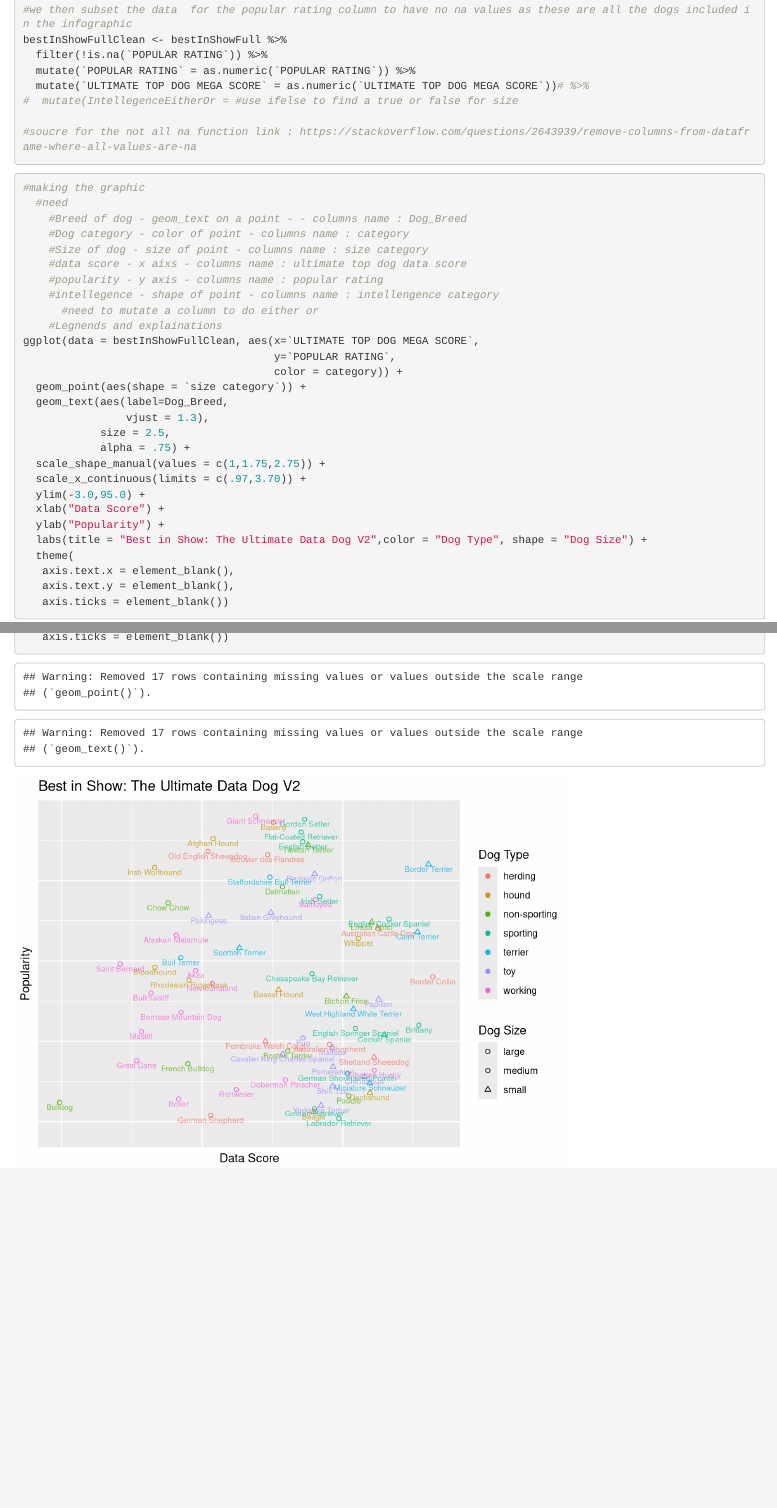
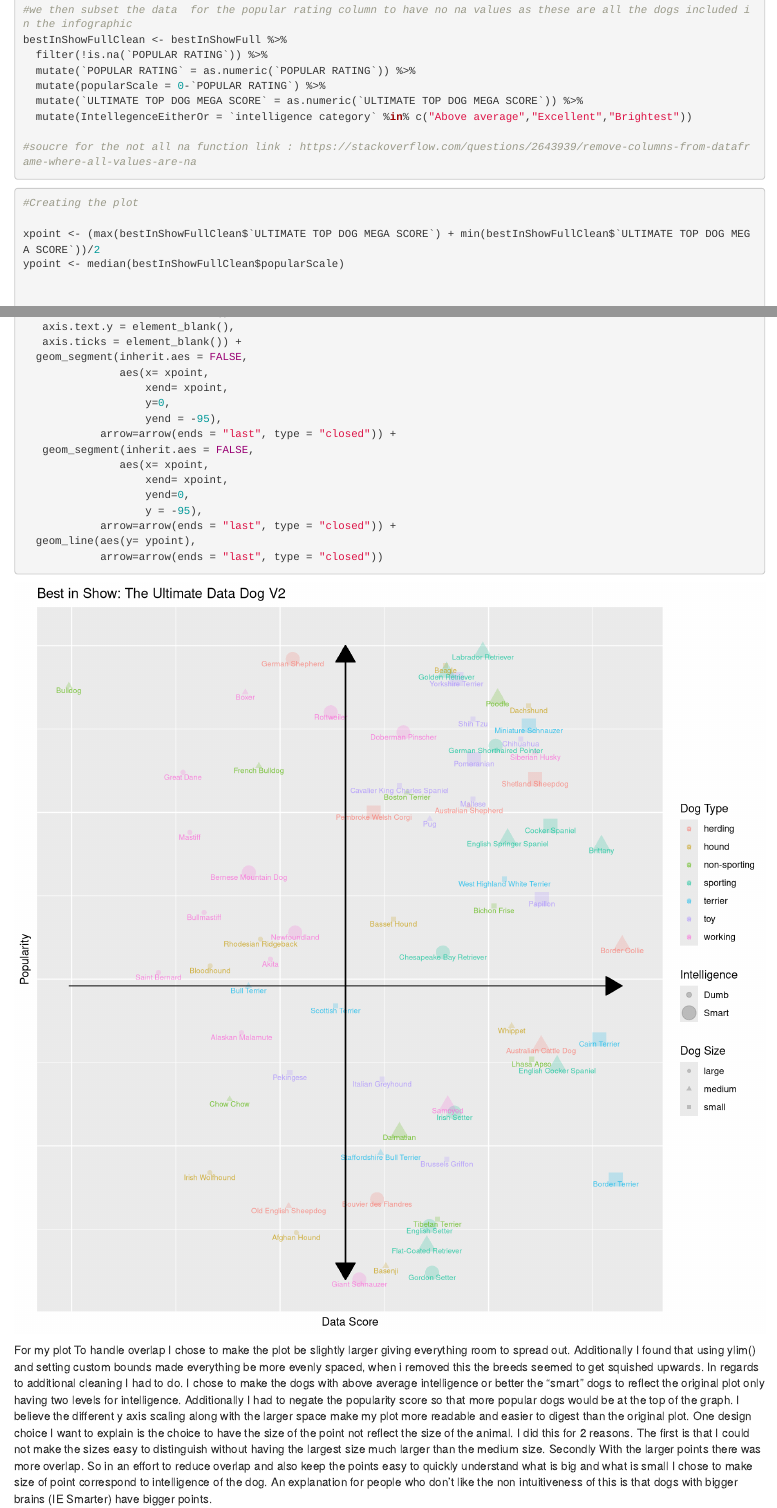
Before and after one commit to Eric-Gleiter/ds202_hw6, an R Markdown document (hw6.Rmd): the page in a window 1100 px wide, from 460 px down, and a second part further down, joined at a grey line. Rendered offline with R 4.5, knitr and Pandoc, with nearby package versions.

Commit message:
done (hopefully)

````diff
--- a/hw6.Rmd
+++ b/hw6.Rmd
@@ -60,24 +60,18 @@ bestInShowFull <- bestInShowFull %>%
 bestInShowFullClean <- bestInShowFull %>%
   filter(!is.na(`POPULAR RATING`)) %>%
   mutate(`POPULAR RATING` = as.numeric(`POPULAR RATING`)) %>%
-  mutate(`ULTIMATE TOP DOG MEGA SCORE` = as.numeric(`ULTIMATE TOP DOG MEGA SCORE`))# %>%
-#  mutate(IntellegenceEitherOr = #use ifelse to find a true or false for size
+  mutate(popularScale = 0-`POPULAR RATING`) %>%
+  mutate(`ULTIMATE TOP DOG MEGA SCORE` = as.numeric(`ULTIMATE TOP DOG MEGA SCORE`)) %>%
+  mutate(IntellegenceEitherOr = `intelligence category` %in% c("Above average","Excellent","Brightest"))
 
 #soucre for the not all na function link : https://stackoverflow.com/questions/2643939/remove-columns-from-dataframe-where-all-values-are-na
 ```
 
-```{r}
-#making the graphic
-  #need
-    #Breed of dog - geom_text on a point - - columns name : Dog_Breed
-    #Dog category - color of point - columns name : category
-    #Size of dog - size of point - columns name : size category
-    #data score - x aixs - columns name : ultimate top dog data score
-    #popularity - y axis - columns name : popular rating
-    #intellegence - shape of point - columns name : intellengence category
-      #need to mutate a column to do either or
-    #Legnends and explainations
+```{r fig.height = 10, fig.width = 10, fig.align = "center", warning=FALSE}
+#Creating the plot
+
+xpoint <- (max(bestInShowFullClean$`ULTIMATE TOP DOG MEGA SCORE`) + min(bestInShowFullClean$`ULTIMATE TOP DOG MEGA SCORE`))/2
+ypoint <- median(bestInShowFullClean$popularScale)
+
+
 ggplot(data = bestInShowFullClean, aes(x=`ULTIMATE TOP DOG MEGA SCORE`,
-                                       y=`POPULAR RATING`,
-                                       color = category)) +
-  geom_point(aes(shape = `size category`)) +
@@ -84,17 +83,35 @@ ggplot(data = bestInShowFullClean, aes(x=`ULTIMATE TOP DOG MEGA SCORE`,
   geom_text(aes(label=Dog_Breed,
-                vjust = 1.3),
+                color = category,
+                vjust = 1.35),
             size = 2.5,
             alpha = .75) +
-  scale_shape_manual(values = c(1,1.75,2.75)) +
   scale_x_continuous(limits = c(.97,3.70)) +
-  ylim(-3.0,95.0) +
+  ylim(-95,1) + #For some reason the defualt bounds squish everything together
   xlab("Data Score") +
   ylab("Popularity") +
-  labs(title = "Best in Show: The Ultimate Data Dog V2",color = "Dog Type", shape = "Dog Size") +
+  labs(title = "Best in Show: The Ultimate Data Dog V2",color = "Dog Type", shape = "Dog Size", size = "Intelligence") +
+  scale_size_discrete(labels = c("Dumb","Smart")) +
   theme(
    axis.text.x = element_blank(),
    axis.text.y = element_blank(),
-   axis.ticks = element_blank())
+   axis.ticks = element_blank()) +
+  geom_segment(inherit.aes = FALSE,
+               aes(x= xpoint,
+                   xend= xpoint,
+                   y=0,
+                   yend = -95),
+            arrow=arrow(ends = "last", type = "closed")) +
+   geom_segment(inherit.aes = FALSE,
+               aes(x= xpoint,
+                   xend= xpoint,
+                   yend=0,
+                   y = -95),
+            arrow=arrow(ends = "last", type = "closed")) +
+  geom_line(aes(y= ypoint),
+            arrow=arrow(ends = "last", type = "closed"))
 
 
 ```
+
+
+For my plot To handle overlap I chose to make the plot be slightly larger giving everything room to spread out. Additionally I found that using ylim() and setting custom bounds made everything be more evenly spaced, when i removed this the breeds seemed to get squished upwards. In regards to additional cleaning I had to do. I chose to make the dogs with above average intelligence or better the "smart" dogs to reflect the original plot only having two levels for intelligence. Additionally I had to negate the popularity score so that more popular dogs would be at the top of the graph. I believe the different y axis scaling along with the larger space make my plot more readable and easier to digest than the original plot. One design choice I want to explain is the choice to have the size of the point not reflect the size of the animal. I did this for 2 reasons. The first is that I could not make the sizes easy to distinguish without having the largest size much larger than the medium size. Secondly With the larger points there was more overlap. So in an effort to reduce overlap and also keep the points easy to quickly understand what is big and what is small I chose to make size of point correspond to intelligence of the dog. An explanation for people who don't like the non intuitiveness of this is that dogs with bigger brains (IE Smarter) have bigger points.
````
Also changed, not shown: hw6.html, hw6.Rmd (5 more changed lines).
